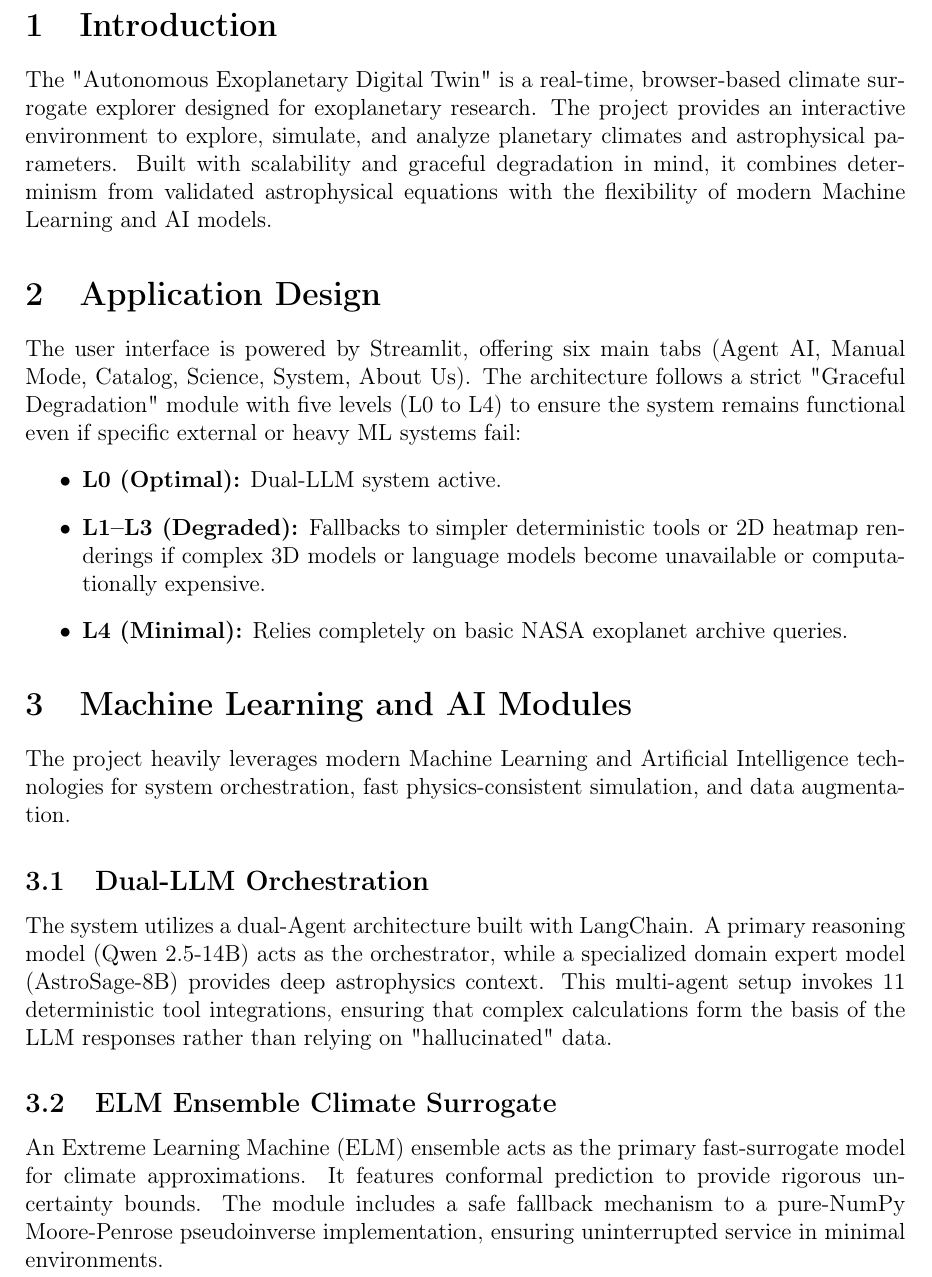
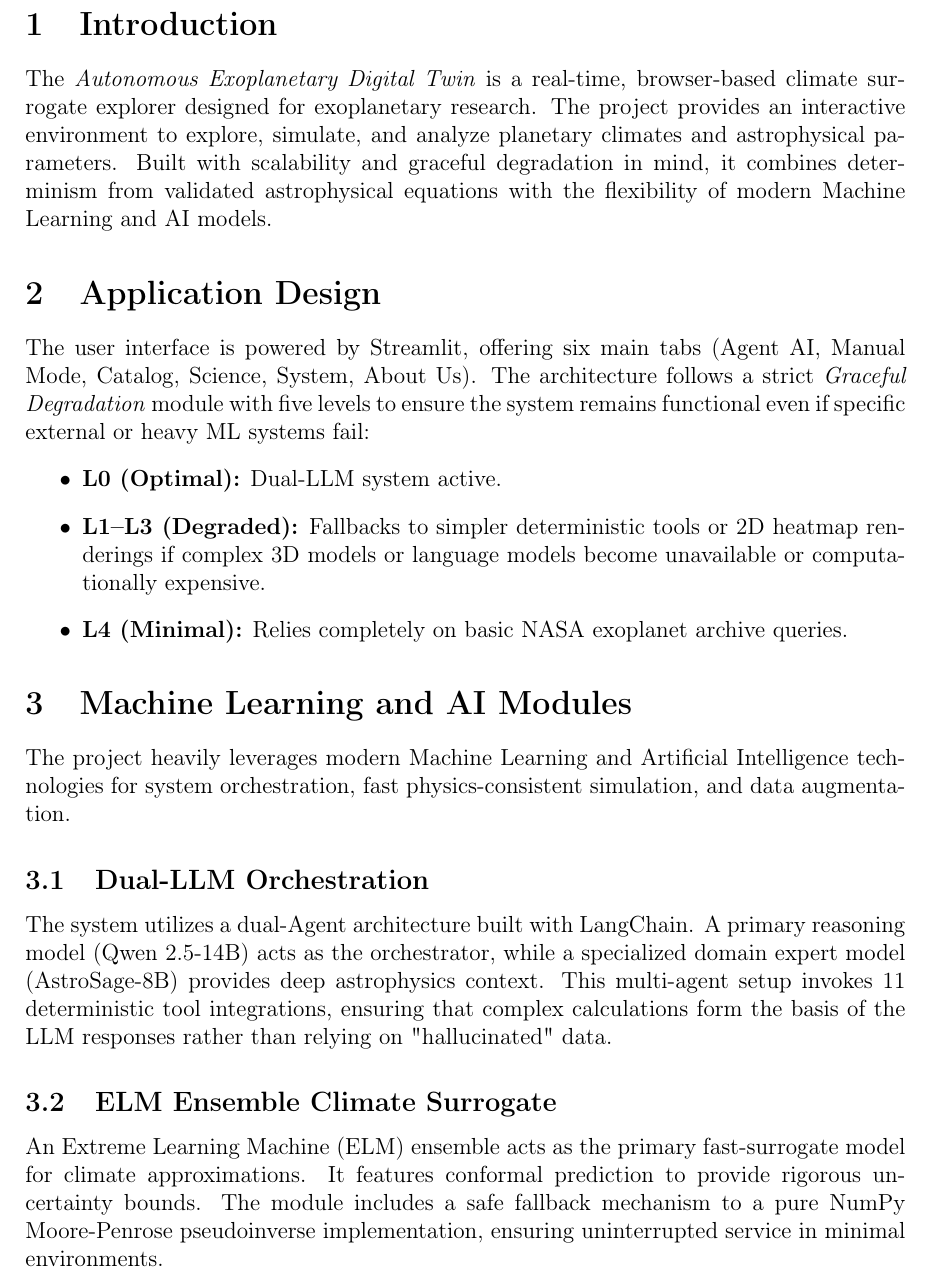
Before and after one commit to HardCounter/Hack-4-Sages, a LaTeX thesis (diploma-report/report.tex): part of page 2 of 3, cut so that both start at the same text. Compiled offline with pdfLaTeX.

```diff
--- a/diploma-report/report.tex
+++ b/diploma-report/report.tex
@@ -37,10 +37,11 @@
 \end{titlepage}
 
 \section{Introduction}
-The "Autonomous Exoplanetary Digital Twin" is a real-time, browser-based climate surrogate explorer designed for exoplanetary research. The project provides an interactive environment to explore, simulate, and analyze planetary climates and astrophysical parameters. Built with scalability and graceful degradation in mind, it combines determinism from validated astrophysical equations with the flexibility of modern Machine Learning and AI models.
+The \textit{Autonomous Exoplanetary Digital Twin} is a real-time, browser-based climate surrogate explorer designed for exoplanetary research. The project provides an interactive environment to explore, simulate, and analyze planetary climates and astrophysical parameters. Built with scalability and graceful degradation in mind, it combines determinism from validated astrophysical equations with the flexibility of modern Machine Learning and AI models.
 
 \section{Application Design}
-The user interface is powered by Streamlit, offering six main tabs (Agent AI, Manual Mode, Catalog, Science, System, About Us). The architecture follows a strict "Graceful Degradation" module with five levels (L0 to L4) to ensure the system remains functional even if specific external or heavy ML systems fail:
+The user interface is powered by Streamlit, offering six main tabs (Agent AI, Manual Mode, Catalog, Science, System, About Us).
+The architecture follows a strict \textit{Graceful Degradation} module with five levels to ensure the system remains functional even if specific external or heavy ML systems fail:
 \begin{itemize}
     \item \textbf{L0 (Optimal):} Dual-LLM system active.
     \item \textbf{L1--L3 (Degraded):} Fallbacks to simpler deterministic tools or 2D heatmap renderings if complex 3D models or language models become unavailable or computationally expensive.
@@ -54,7 +55,9 @@
 The system utilizes a dual-Agent architecture built with LangChain. A primary reasoning model (Qwen 2.5-14B) acts as the orchestrator, while a specialized domain expert model (AstroSage-8B) provides deep astrophysics context. This multi-agent setup invokes 11 deterministic tool integrations, ensuring that complex calculations form the basis of the LLM responses rather than relying on "hallucinated" data.
 
 \subsection{ELM Ensemble Climate Surrogate}
-An Extreme Learning Machine (ELM) ensemble acts as the primary fast-surrogate model for climate approximations. It features conformal prediction to provide rigorous uncertainty bounds. The module includes a safe fallback mechanism to a pure-NumPy Moore-Penrose pseudoinverse implementation, ensuring uninterrupted service in minimal environments.
+An Extreme Learning Machine (ELM) ensemble acts as the primary fast-surrogate model for climate approximations.
+It features conformal prediction to provide rigorous uncertainty bounds.
+The module includes a safe fallback mechanism to a pure NumPy Moore-Penrose pseudoinverse implementation, ensuring uninterrupted service in minimal environments.
 
 \subsection{PINNFormer 3D Climate Model}
 For high-fidelity 3D atmospheric modeling, the system incorporates a Physics-Informed Neural Network (PINN) based on the Transformer architecture (PINNFormer). Implemented in PyTorch, this model predicts atmospheric dynamics while respecting underlying physical laws, outputting complex temperature maps rendered dynamically onto interactive Plotly 3D globes.
```
Also changed, not shown: diploma-report/report.pdf, 5 other files.
